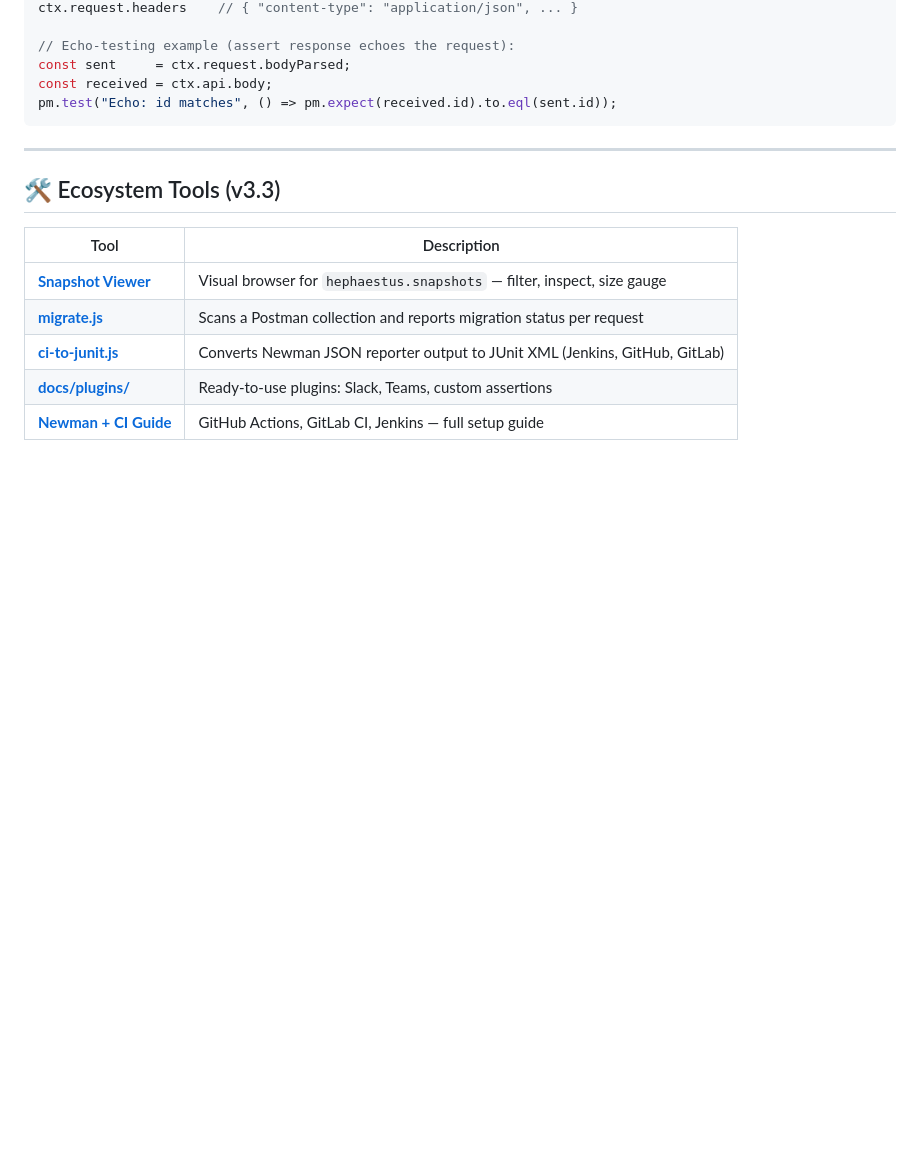
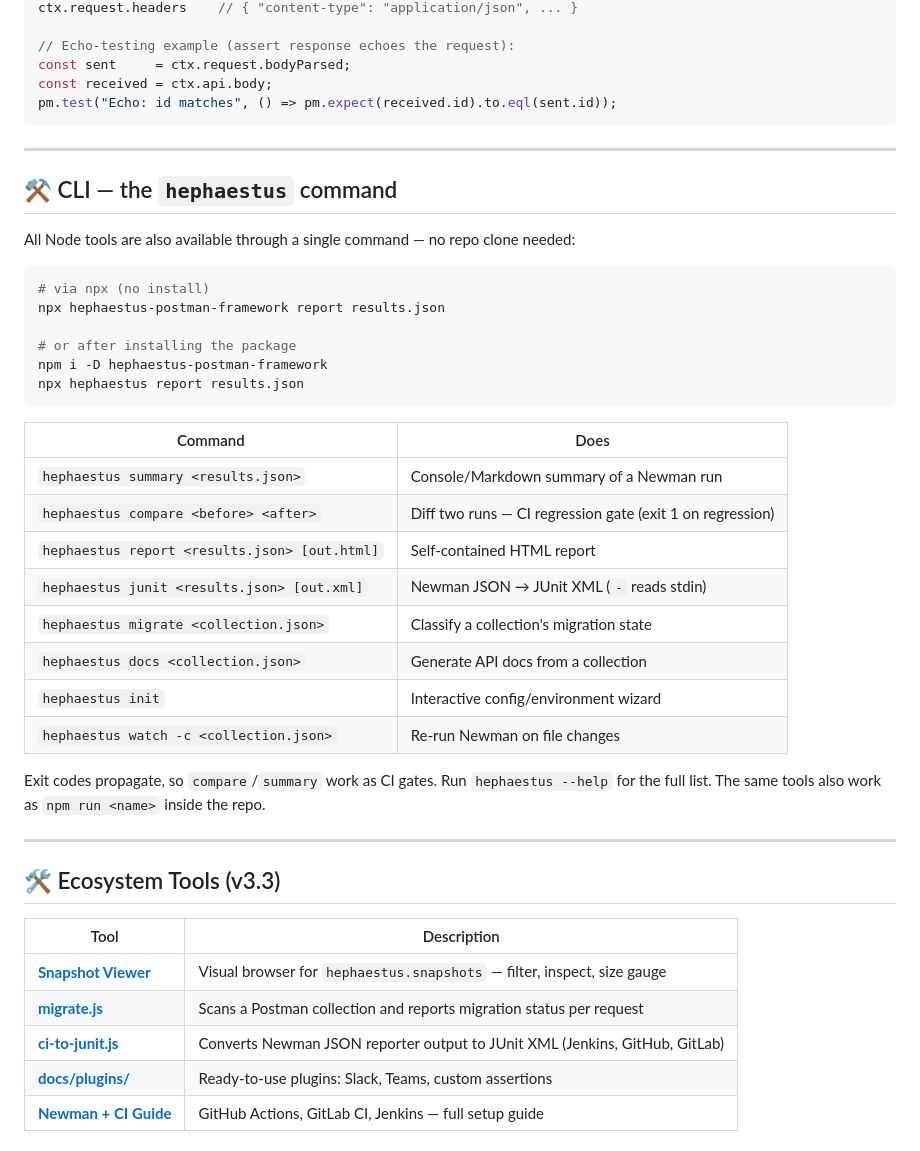
Before and after one commit to bogdanov-igor/hephaestus-postman-framework, a Markdown page: README.md, the part around the change. Drawn GitHub-style; blank space fills up the shorter version.

````diff
--- a/README.md
+++ b/README.md
@@ -900,6 +900,34 @@ pm.test("Echo: id matches", () => pm.expect(received.id).to.eql(sent.id));
 
 ---
 
+## ⚒️ CLI — the `hephaestus` command
+
+All Node tools are also available through a single command — no repo clone needed:
+
+```bash
+# via npx (no install)
+npx hephaestus-postman-framework report results.json
+
+# or after installing the package
+npm i -D hephaestus-postman-framework
+npx hephaestus report results.json
+```
+
+| Command | Does |
+|---|---|
+| `hephaestus summary <results.json>` | Console/Markdown summary of a Newman run |
+| `hephaestus compare <before> <after>` | Diff two runs — CI regression gate (exit 1 on regression) |
+| `hephaestus report <results.json> [out.html]` | Self-contained HTML report |
+| `hephaestus junit <results.json> [out.xml]` | Newman JSON → JUnit XML (`-` reads stdin) |
+| `hephaestus migrate <collection.json>` | Classify a collection's migration state |
+| `hephaestus docs <collection.json>` | Generate API docs from a collection |
+| `hephaestus init` | Interactive config/environment wizard |
+| `hephaestus watch -c <collection.json>` | Re-run Newman on file changes |
+
+Exit codes propagate, so `compare`/`summary` work as CI gates. Run `hephaestus --help` for the full list. The same tools also work as `npm run <name>` inside the repo.
+
+---
+
 ## 🛠 Ecosystem Tools (v3.3)
 
 | Tool | Description |
````
Also changed, not shown: README.ru.md (+28 -0 lines).
